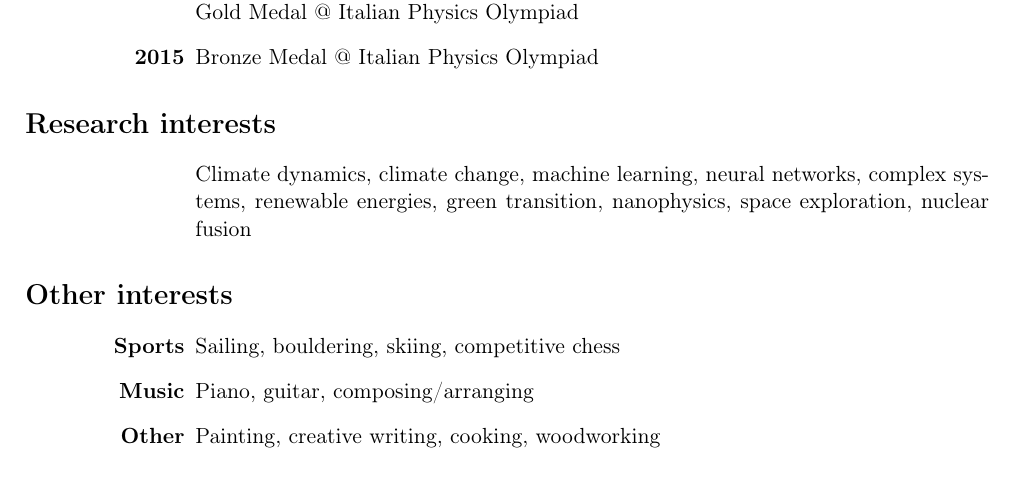
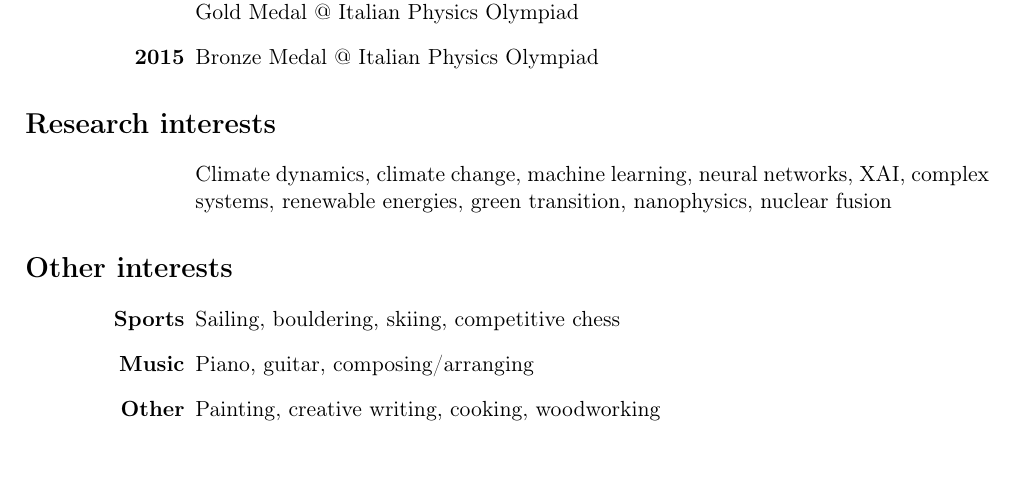
Before and after one commit to AlessandroLovo/CV, a LaTeX CV (CV.tex): part of page 2 of 3, cut so that both start at the same text, the shorter picture padded with empty space. Compiled offline with pdfLaTeX.

Commit message:
updated research interests

```diff
--- a/CV.tex
+++ b/CV.tex
@@ -103,7 +103,7 @@
 
 \section*{Research interests}
   \begin{description}[style=multiline,leftmargin=3cm,align=right]
-    \item[] Climate dynamics, climate change, machine learning, neural networks, complex systems, renewable energies, green transition, nanophysics, space exploration, nuclear fusion
+    \item[] Climate dynamics, climate change, machine learning, neural networks, XAI, complex systems, renewable energies, green transition, nanophysics, nuclear fusion
   \end{description}
 
 
```
